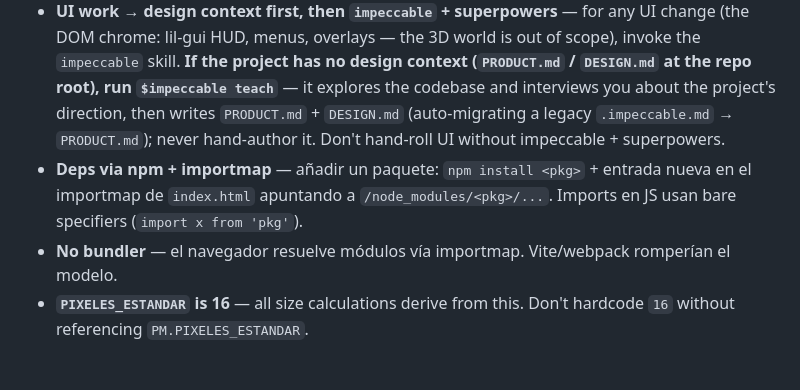
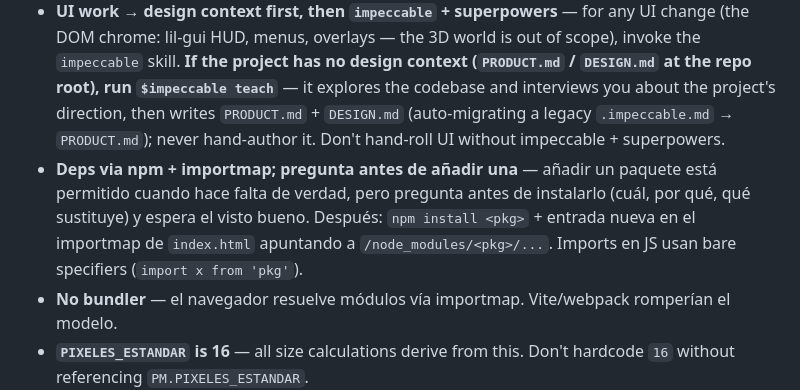
Before and after one commit to amt911/minacubo-redux, a Markdown page: CLAUDE.md, the part around the change. GitHub-like rendering; blank space fills up the shorter version.

Commit message:
docs(governance): new dependencies are allowed — ask first
The rule read as a flat ban ("don't install packages without asking"),
so it was being obeyed as "never install anything". Restate it as what it
always meant: adding a package is fine when the task genuinely needs one,
and the ask comes before the install — which package, why, what it
replaces.

The stack stays intentional: check what is already declared first.

Co-Authored-By: Claude Opus 5 (1M context) <noreply@anthropic.com>
Claude-Session: https://claude.ai/code/session_018DSJBKEtiVbB9m5cDrv2Ce

```diff
--- a/CLAUDE.md
+++ b/CLAUDE.md
@@ -233,7 +233,7 @@ dead flows, off-spec screens.
   `systemd-run --user --scope -p MemoryHigh=5G -p MemoryMax=6G -p MemorySwapMax=0 -- <command>`
   and cap the tool's own concurrency too.
 - **UI work → design context first, then `impeccable` + superpowers** — for any UI change (the DOM chrome: lil-gui HUD, menus, overlays — the 3D world is out of scope), invoke the `impeccable` skill. **If the project has no design context (`PRODUCT.md` / `DESIGN.md` at the repo root), run `$impeccable teach`** — it explores the codebase and interviews you about the project's direction, then writes `PRODUCT.md` + `DESIGN.md` (auto-migrating a legacy `.impeccable.md` → `PRODUCT.md`); never hand-author it. Don't hand-roll UI without impeccable + superpowers.
-- **Deps via npm + importmap** — añadir un paquete: `npm install <pkg>` + entrada nueva en el importmap de `index.html` apuntando a `/node_modules/<pkg>/...`. Imports en JS usan bare specifiers (`import x from 'pkg'`).
+- **Deps via npm + importmap; pregunta antes de añadir una** — añadir un paquete está permitido cuando hace falta de verdad, pero pregunta antes de instalarlo (cuál, por qué, qué sustituye) y espera el visto bueno. Después: `npm install <pkg>` + entrada nueva en el importmap de `index.html` apuntando a `/node_modules/<pkg>/...`. Imports en JS usan bare specifiers (`import x from 'pkg'`).
 - **No bundler** — el navegador resuelve módulos vía importmap. Vite/webpack romperían el modelo.
 - **`PIXELES_ESTANDAR` is 16** — all size calculations derive from this. Don't hardcode `16` without referencing `PM.PIXELES_ESTANDAR`.
 - **Reutiliza antes de escribir** — antes de crear una clase o un helper, mira qué hay ya (`rg -n "^(export )?(class|function)" src/`). Un tipo de bloque nuevo **extiende `Cubo`**, no se copia; la física/geometría repetida entre `Esteban`, `Zombie` y `Cerdo` sube a un helper compartido en vez de vivir tres veces; los cálculos puros ya tienen sitio (`aabb.js`, `chunkMath.js`, `noise.js`) y las constantes están en `ParametrosMundo.js`. A la tercera copia se extrae en el mismo cambio, migrando los call sites y borrando las copias. `MyScene.js` ya es una god class: cada bloque de lógica duplicada que aterriza ahí la empeora.
```
